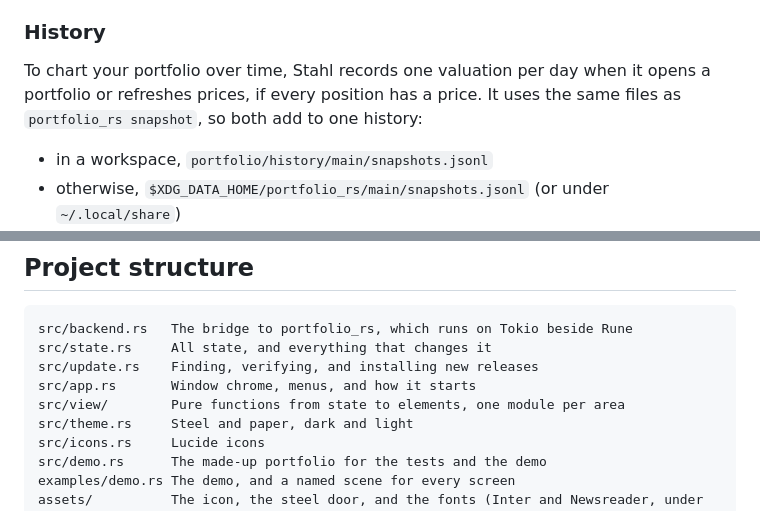
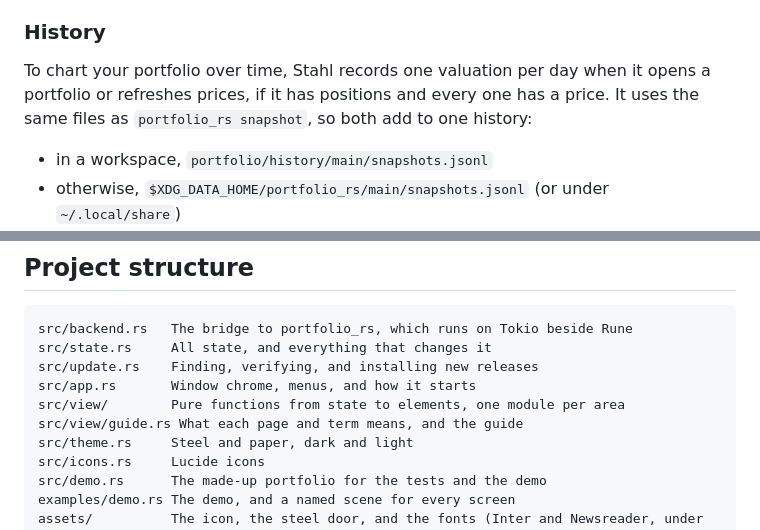
Before and after one commit to MarkusZoppelt/stahl, a Markdown page: README.md, 2 parts joined by grey strips. Drawn GitHub-style.

```diff
--- a/README.md
+++ b/README.md
@@ -59,7 +87,7 @@ And it behaves like a desktop app:
 ### History
 
 To chart your portfolio over time, Stahl records one valuation per day when it opens a portfolio or
-refreshes prices, if every position has a price. It uses the same files as `portfolio_rs snapshot`,
+refreshes prices, if it has positions and every one has a price. It uses the same files as `portfolio_rs snapshot`,
 so both add to one history:
 
 - in a workspace, `portfolio/history/main/snapshots.jsonl`
@@ -180,6 +208,7 @@ src/state.rs     All state, and everything that changes it
 src/update.rs    Finding, verifying, and installing new releases
 src/app.rs       Window chrome, menus, and how it starts
 src/view/        Pure functions from state to elements, one module per area
+src/view/guide.rs What each page and term means, and the guide
 src/theme.rs     Steel and paper, dark and light
 src/icons.rs     Lucide icons
 src/demo.rs      The made-up portfolio for the tests and the demo
```
Also changed, not shown: other parts of README.md (+28 -0 lines), screenshots/first-steps.png (added), screenshots/guide.png (added), screenshots/new-workspace.png (added).
